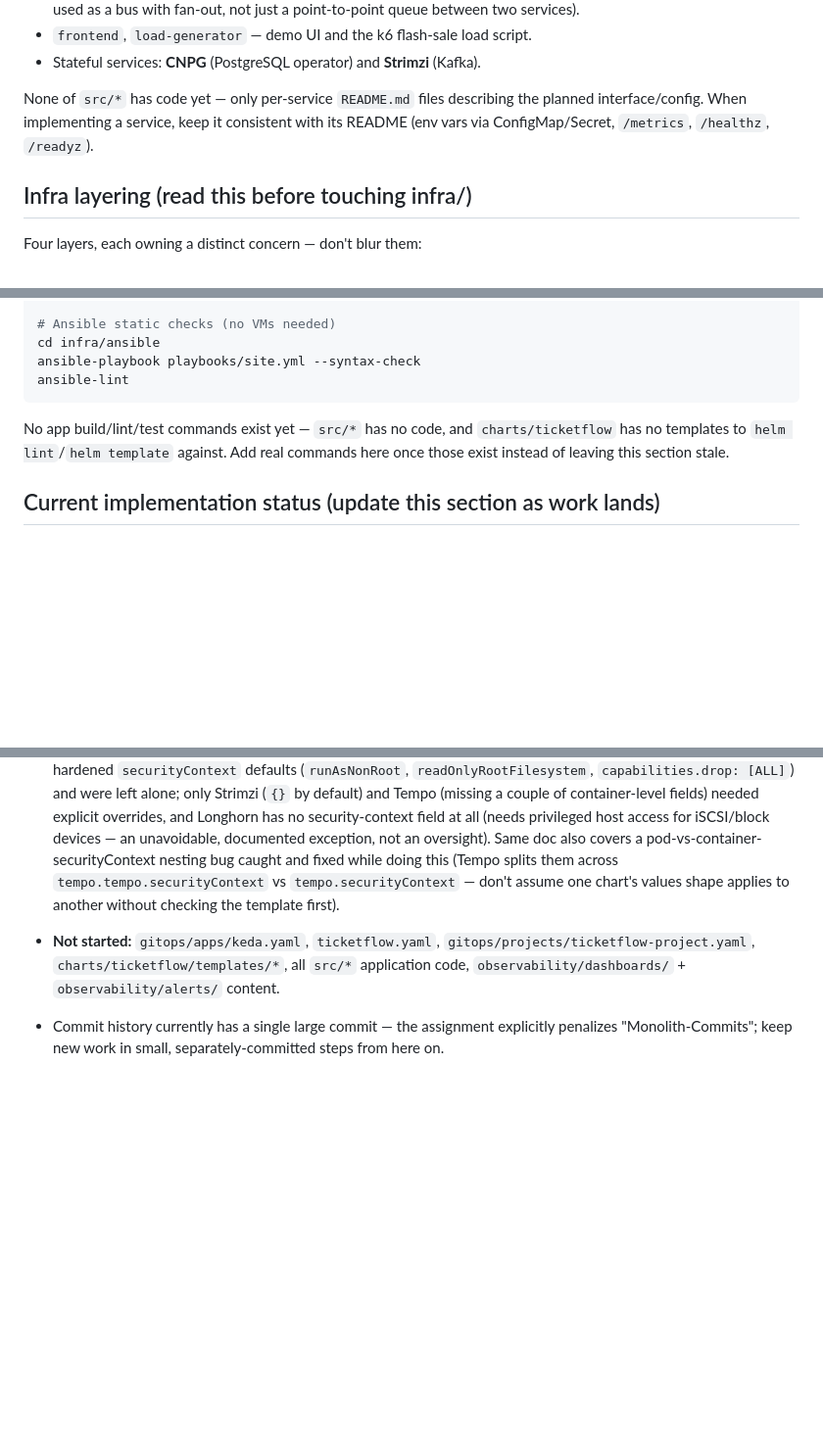
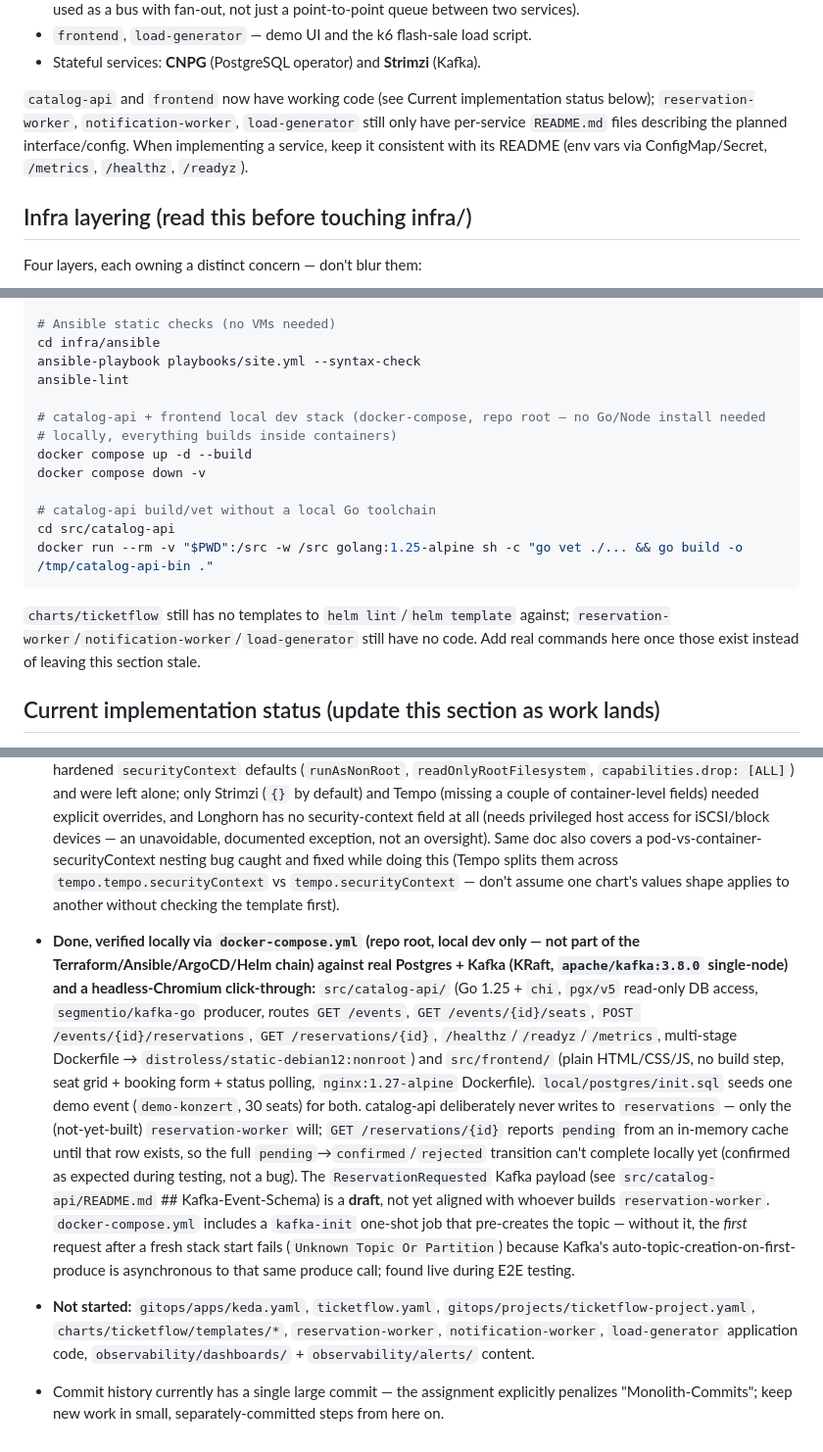
Before and after one commit to Engelhan/DHBWCASCloudNative, a Markdown page: CLAUDE.md, 3 parts joined by grey strips. Shown at 98% size. GitHub-like rendering; blank space fills up the shorter version.

Commit message:
docs: catalog-api/frontend in README und CLAUDE.md nachziehen
Root-README ## Entscheidungen (P1: Go+chi begruenden) und ## Betrieb
(lokaler docker-compose-Ablauf); CLAUDE.md Current implementation
status auf den neuen Stand bringen.

Co-Authored-By: Claude Sonnet 5 <noreply@anthropic.com>

````diff
--- a/CLAUDE.md
+++ b/CLAUDE.md
@@ -48,9 +48,10 @@ a small, fixed seat count. This is the load path the whole architecture exists t
 - `frontend`, `load-generator` — demo UI and the k6 flash-sale load script.
 - Stateful services: **CNPG** (PostgreSQL operator) and **Strimzi** (Kafka).
 
-None of `src/*` has code yet — only per-service `README.md` files describing the planned
-interface/config. When implementing a service, keep it consistent with its README (env vars via
-ConfigMap/Secret, `/metrics`, `/healthz`, `/readyz`).
+`catalog-api` and `frontend` now have working code (see Current implementation status below);
+`reservation-worker`, `notification-worker`, `load-generator` still only have per-service
+`README.md` files describing the planned interface/config. When implementing a service, keep it
+consistent with its README (env vars via ConfigMap/Secret, `/metrics`, `/healthz`, `/readyz`).
 
 ## Infra layering (read this before touching infra/)
 
@@ -265,11 +266,20 @@ kubectl -n argocd get pods
 cd infra/ansible
 ansible-playbook playbooks/site.yml --syntax-check
 ansible-lint
+
+# catalog-api + frontend local dev stack (docker-compose, repo root — no Go/Node install needed
+# locally, everything builds inside containers)
+docker compose up -d --build
+docker compose down -v
+
+# catalog-api build/vet without a local Go toolchain
+cd src/catalog-api
+docker run --rm -v "$PWD":/src -w /src golang:1.25-alpine sh -c "go vet ./... && go build -o /tmp/catalog-api-bin ."
 ```
 
-No app build/lint/test commands exist yet — `src/*` has no code, and `charts/ticketflow` has no
-templates to `helm lint`/`helm template` against. Add real commands here once those exist instead
-of leaving this section stale.
+`charts/ticketflow` still has no templates to `helm lint`/`helm template` against;
+`reservation-worker`/`notification-worker`/`load-generator` still have no code. Add real commands
+here once those exist instead of leaving this section stale.
 
 ## Current implementation status (update this section as work lands)
 
@@ -356,8 +366,27 @@ of leaving this section stale.
   covers a pod-vs-container-securityContext nesting bug caught and fixed while doing this (Tempo
   splits them across `tempo.tempo.securityContext` vs `tempo.securityContext` — don't assume one
   chart's values shape applies to another without checking the template first).
+- **Done, verified locally via `docker-compose.yml` (repo root, local dev only — not part of the
+  Terraform/Ansible/ArgoCD/Helm chain) against real Postgres + Kafka (KRaft, `apache/kafka:3.8.0`
+  single-node) and a headless-Chromium click-through:** `src/catalog-api/` (Go 1.25 + `chi`,
+  `pgx/v5` read-only DB access, `segmentio/kafka-go` producer, routes `GET /events`,
+  `GET /events/{id}/seats`, `POST /events/{id}/reservations`, `GET /reservations/{id}`,
+  `/healthz`/`/readyz`/`/metrics`, multi-stage Dockerfile → `distroless/static-debian12:nonroot`)
+  and `src/frontend/` (plain HTML/CSS/JS, no build step, seat grid + booking form + status
+  polling, `nginx:1.27-alpine` Dockerfile). `local/postgres/init.sql` seeds one demo event
+  (`demo-konzert`, 30 seats) for both. catalog-api deliberately never writes to `reservations` —
+  only the (not-yet-built) `reservation-worker` will; `GET /reservations/{id}` reports `pending`
+  from an in-memory cache until that row exists, so the full `pending`→`confirmed`/`rejected`
+  transition can't complete locally yet (confirmed as expected during testing, not a bug). The
+  `ReservationRequested` Kafka payload (see `src/catalog-api/README.md` ## Kafka-Event-Schema) is
+  a **draft**, not yet aligned with whoever builds `reservation-worker`. `docker-compose.yml`
+  includes a `kafka-init` one-shot job that pre-creates the topic — without it, the *first*
+  request after a fresh stack start fails (`Unknown Topic Or Partition`) because Kafka's
+  auto-topic-creation-on-first-produce is asynchronous to that same produce call; found live
+  during E2E testing.
 - **Not started:** `gitops/apps/keda.yaml`, `ticketflow.yaml`,
-  `gitops/projects/ticketflow-project.yaml`, `charts/ticketflow/templates/*`, all `src/*`
-  application code, `observability/dashboards/` + `observability/alerts/` content.
+  `gitops/projects/ticketflow-project.yaml`, `charts/ticketflow/templates/*`,
+  `reservation-worker`, `notification-worker`, `load-generator` application code,
+  `observability/dashboards/` + `observability/alerts/` content.
 - Commit history currently has a single large commit — the assignment explicitly penalizes
   "Monolith-Commits"; keep new work in small, separately-committed steps from here on.
````
Also changed, not shown: README.md (+25 -1 lines).
